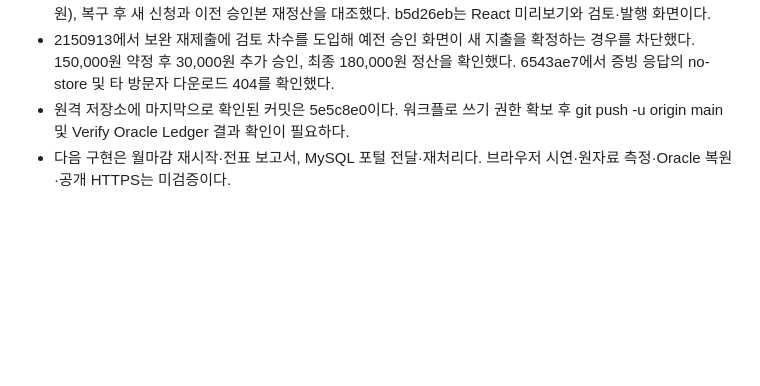
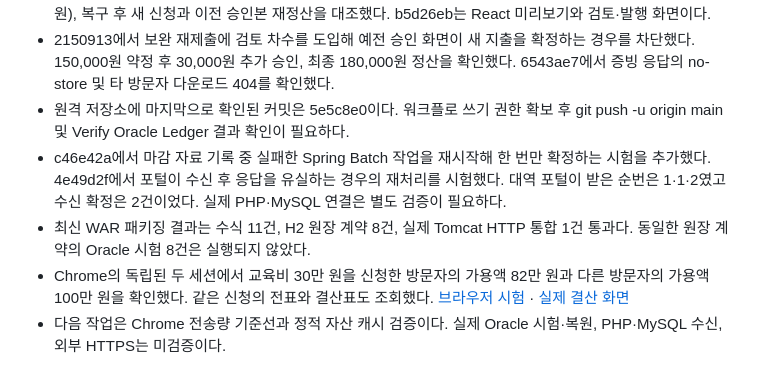
Before and after one commit to kimdol/department-budget, a Markdown page: docs/PROGRESS.md, the part around the change. Drawn GitHub-style; blank space fills up the shorter version.

```diff
--- a/docs/PROGRESS.md
+++ b/docs/PROGRESS.md
@@ -21,4 +21,7 @@
 - b6bff04에서 제출 시 규정 세대와 수식을 고정했다. 학회비 180,000원의 80%·90% 결과(144,000원·162,000원), 복구 후 새 신청과 이전 승인본 재정산을 대조했다. b5d26eb는 React 미리보기와 검토·발행 화면이다.
 - 2150913에서 보완 재제출에 검토 차수를 도입해 예전 승인 화면이 새 지출을 확정하는 경우를 차단했다. 150,000원 약정 후 30,000원 추가 승인, 최종 180,000원 정산을 확인했다. 6543ae7에서 증빙 응답의 no-store 및 타 방문자 다운로드 404를 확인했다.
 - 원격 저장소에 마지막으로 확인된 커밋은 5e5c8e0이다. 워크플로 쓰기 권한 확보 후 git push -u origin main 및 Verify Oracle Ledger 결과 확인이 필요하다.
-- 다음 구현은 월마감 재시작·전표 보고서, MySQL 포털 전달·재처리다. 브라우저 시연·원자료 측정·Oracle 복원·공개 HTTPS는 미검증이다.
+- c46e42a에서 마감 자료 기록 중 실패한 Spring Batch 작업을 재시작해 한 번만 확정하는 시험을 추가했다. 4e49d2f에서 포털이 수신 후 응답을 유실하는 경우의 재처리를 시험했다. 대역 포털이 받은 순번은 1·1·2였고 수신 확정은 2건이었다. 실제 PHP·MySQL 연결은 별도 검증이 필요하다.
+- 최신 WAR 패키징 결과는 수식 11건, H2 원장 계약 8건, 실제 Tomcat HTTP 통합 1건 통과다. 동일한 원장 계약의 Oracle 시험 8건은 실행되지 않았다.
+- Chrome의 독립된 두 세션에서 교육비 30만 원을 신청한 방문자의 가용액 82만 원과 다른 방문자의 가용액 100만 원을 확인했다. 같은 신청의 전표와 결산표도 조회했다. [브라우저 시험](../frontend/tests/claims.spec.ts) · [실제 결산 화면](images/settlement.png)
+- 다음 작업은 Chrome 전송량 기준선과 정적 자산 캐시 검증이다. 실제 Oracle 시험·복원, PHP·MySQL 수신, 외부 HTTPS는 미검증이다.
```
Also changed, not shown: README.md (+11 -1 lines), docs/images/settlement.png (added), 5 other files.
